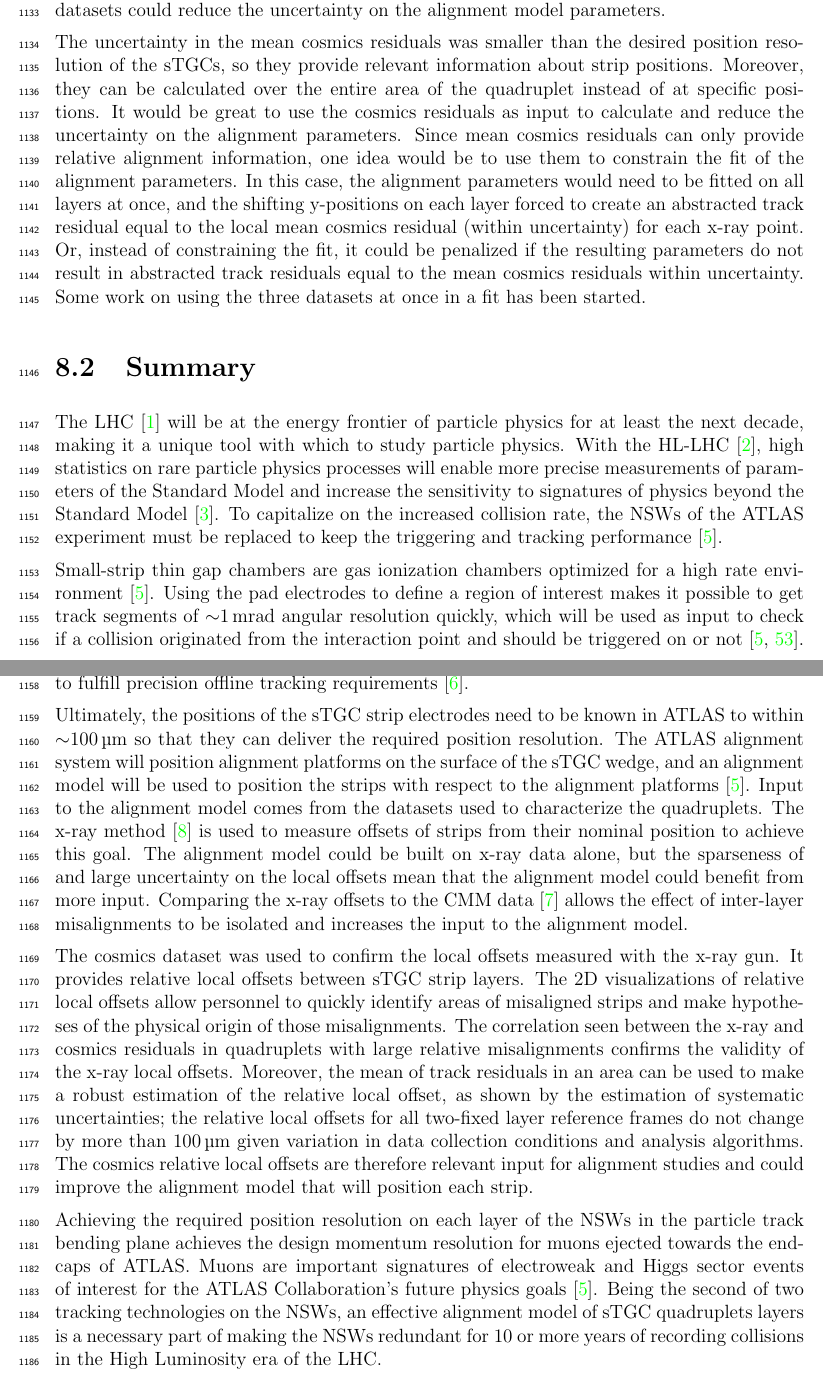
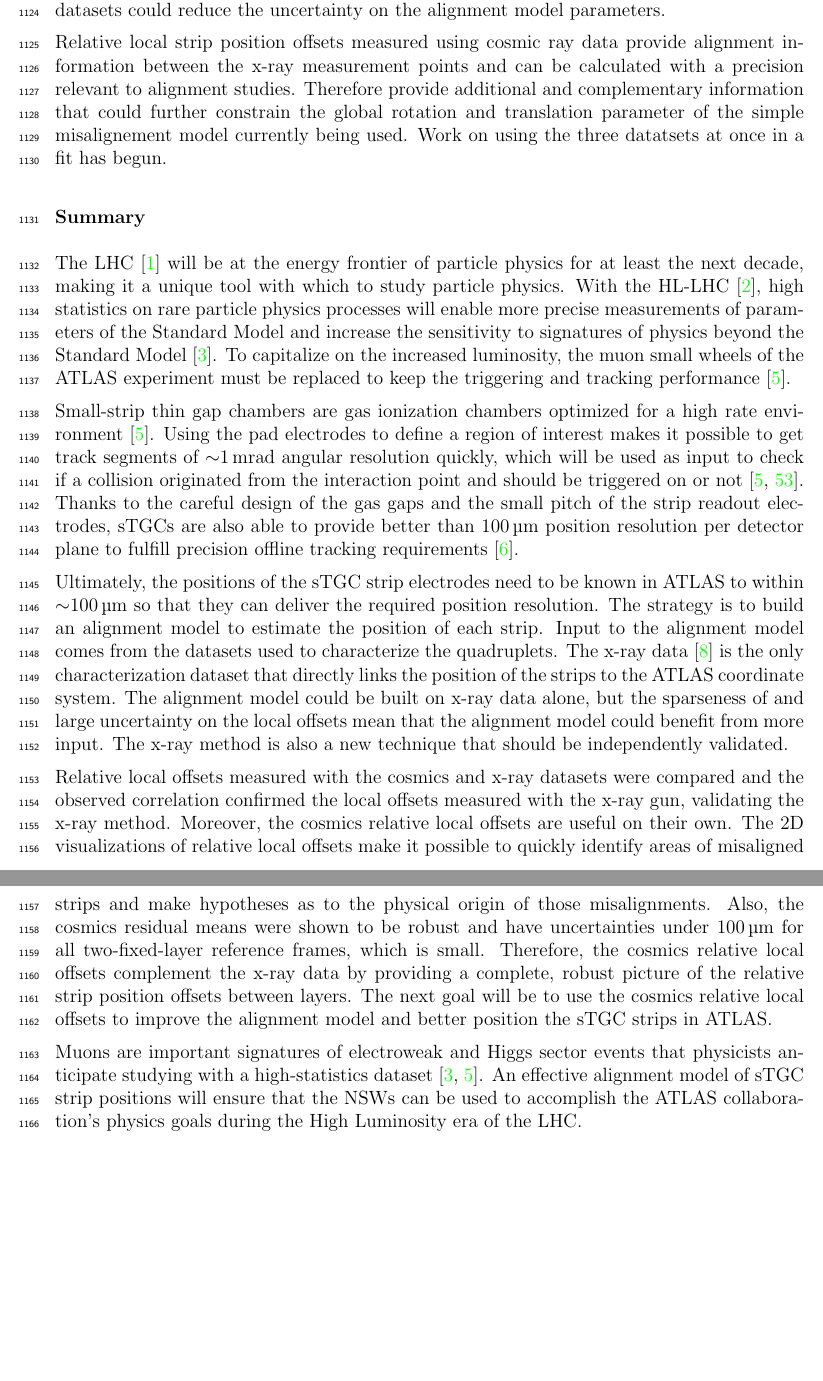
Before and after one commit to liaformenti/thesis, a LaTeX thesis (thesis.tex, which reads chapters/8_Summary_and_outlook.tex): two parts of pages 66 and 67 of 89, joined at a grey line, cut so that both start at the same text, the shorter picture padded with empty space. Compiled offline with pdfLaTeX.

Commit message:
brigitte edits chap 8, before moving outlook section in chap 8 to next steps section in chap 7

```diff
--- a/chapters/8_Summary_and_outlook.tex
+++ b/chapters/8_Summary_and_outlook.tex
@@ -26,24 +23,25 @@ For now, the correlation of the individual quadruplets tested support the use of
     \label{eqn:dy_cmm_corr}
 \end{equation}
 
-Here, $dy$ is an offset as calculated from the x-ray and corrected CMM data and $\delta dy$ refers to their respective uncertainties. The CMM measurements were taken before the cathode boards were assembled into quadruplets, so alignment parameters for the given layer were extracted from the $\chi^2$ fit by stepping the corrected CMM $y$-position towards the x-ray $y$-position by adjusting the layer's slope and offset parameters. The plan is that the alignment parameters will be provided to the ATLAS experiment's offline software to reconstruct muon tracks from the NSWs' sTGCs. The large uncertainty on the x-ray local offsets (\SI{120}{\micro\meter}) and the sparseness of the measurements means that including input from other characterization datasets could reduce the uncertainty on the alignment model parameters.
+Here, $dy$ is a local strip position offset as calculated from the x-ray and corrected CMM data and $\delta dy$ refers to their respective uncertainties. The plan is that the alignment parameters will be provided to the ATLAS experiment's offline software to reconstruct muon tracks from the NSWs' sTGCs. The large uncertainty on the x-ray local offsets (\SI{120}{\micro\meter}) and the sparseness of the measurements means that including input from other characterization datasets could reduce the uncertainty on the alignment model parameters.
 
-The uncertainty in the mean cosmics residuals was smaller than the desired position resolution of the sTGCs, so they provide relevant information about strip positions. Moreover, they can be calculated over the entire area of the quadruplet instead of at specific positions. It would be great to use the cosmics residuals as input to calculate and reduce the uncertainty on the alignment parameters. Since mean cosmics residuals can only provide relative alignment information, one idea would be to use them to constrain the fit of the alignment parameters. In this case, the alignment parameters would need to be fitted on all layers at once, and the shifting y-positions on each layer forced to create an abstracted track residual equal to the local mean cosmics residual (within uncertainty) for each x-ray point. Or, instead of constraining the fit, it could be penalized if the resulting parameters do not result in abstracted track residuals equal to the mean cosmics residuals within uncertainty. Some work on using the three datasets at once in a fit has been started.
+Relative local strip position offsets measured using cosmic ray data provide alignment information between the x-ray measurement points and can be calculated with a precision relevant to alignment studies. Therefore provide additional and complementary information that could further constrain the global rotation and translation parameter of the simple misalignement model currently being used. Work on using the three datatsets at once in a fit has begun.
 
+%The CMM measurements were taken before the cathode boards were assembled into quadruplets, so alignment parameters for the given layer were extracted from the $\chi^2$ fit by stepping the corrected CMM $y$-position towards the x-ray $y$-position by adjusting the layer's slope and offset parameters.
+%The uncertainty in the mean cosmics residuals was smaller than the desired position resolution of the sTGCs, so they provide relevant information about strip positions. Moreover, they can be calculated over the entire area of the quadruplet instead of at specific positions. It would be great to use the cosmics residuals as input to calculate and reduce the uncertainty on the alignment parameters. Since mean cosmics residuals can only provide relative alignment information, one idea would be to use them to constrain the fit of the alignment parameters. In this case, the alignment parameters would need to be fitted on all layers at once, and the shifting y-positions on each layer forced to create an abstracted track residual equal to the local mean cosmics residual (within uncertainty) for each x-ray point. Or, instead of constraining the fit, it could be penalized if the resulting parameters do not result in abstracted track residuals equal to the mean cosmics residuals within uncertainty. Some work on using the three datasets at once in a fit has been started.
+
+\subsubsection*{Summary}
 % --------------------------------------------------
-\section{Summary}
-% --------------------------------------------------
-\label{sec:summary}
 
-The LHC~\cite{evans_lhc_2008} will be at the energy frontier of particle physics for at least the next decade, making it a unique tool with which to study particle physics. With the HL-LHC~\cite{hl_lhc_tdr}, high statistics on rare particle physics processes will enable more precise measurements of parameters of the Standard Model and increase the sensitivity to signatures of physics beyond the Standard Model~\cite{dainese_physics_2018}. To capitalize on the increased collision rate, the NSWs of the ATLAS experiment must be replaced to keep the triggering and tracking performance~\cite{nsw_tdr}.
+The LHC~\cite{evans_lhc_2008} will be at the energy frontier of particle physics for at least the next decade, making it a unique tool with which to study particle physics. With the HL-LHC~\cite{hl_lhc_tdr}, high statistics on rare particle physics processes will enable more precise measurements of parameters of the Standard Model and increase the sensitivity to signatures of physics beyond the Standard Model~\cite{dainese_physics_2018}. To capitalize on the increased luminosity, the muon small wheels of the ATLAS experiment must be replaced to keep the triggering and tracking performance~\cite{nsw_tdr}.
 
-Small-strip thin gap chambers are gas ionization chambers optimized for a high rate environment~\cite{nsw_tdr}. Using the pad electrodes to define a region of interest makes it possible to get track segments of $\sim$\SI{1}{mrad} angular resolution quickly, which will be used as input to check if a collision originated from the interaction point and should be triggered on or not~\cite{nsw_tdr, perez-codina_small-strip_2016}. sTGCs are also able to provide better than \SI{100}{\micro\meter} position resolution on each detector plane to fulfill precision offline tracking requirements~\cite{abusleme_performance_2016}.
+Small-strip thin gap chambers are gas ionization chambers optimized for a high rate environment~\cite{nsw_tdr}. Using the pad electrodes to define a region of interest makes it possible to get track segments of $\sim$\SI{1}{mrad} angular resolution quickly, which will be used as input to check if a collision originated from the interaction point and should be triggered on or not~\cite{nsw_tdr, perez-codina_small-strip_2016}. Thanks to the careful design of the gas gaps and the small pitch of the strip readout electrodes, sTGCs are also able to provide better than \SI{100}{\micro\meter} position resolution per detector plane to fulfill precision offline tracking requirements~\cite{abusleme_performance_2016}.
 
-Ultimately, the positions of the sTGC strip electrodes need to be known in ATLAS to within $\sim$\SI{100}{\micro\meter} so that they can deliver the required position resolution. The ATLAS alignment system will position alignment platforms on the surface of the sTGC wedge, and an alignment model will be used to position the strips with respect to the alignment platforms~\cite{nsw_tdr}. Input to the alignment model comes from the datasets used to characterize the quadruplets. The x-ray method~\cite{lefebvre_precision_2020} is used to measure offsets of strips from their nominal position to achieve this goal. The alignment model could be built on x-ray data alone, but the sparseness of and large uncertainty on the local offsets mean that the alignment model could benefit from more input. Comparing the x-ray offsets to the CMM data~\cite{carlson_results_2019} allows the effect of inter-layer misalignments to be isolated and increases the input to the alignment model.
+Ultimately, the positions of the sTGC strip electrodes need to be known in ATLAS to within $\sim$\SI{100}{\micro\meter} so that they can deliver the required position resolution. The strategy is to build an alignment model to estimate the position of each strip. Input to the alignment model comes from the datasets used to characterize the quadruplets. The x-ray data~\cite{lefebvre_precision_2020} is the only characterization dataset that directly links the position of the strips to the ATLAS coordinate system. The alignment model could be built on x-ray data alone, but the sparseness of and large uncertainty on the local offsets mean that the alignment model could benefit from more input. The x-ray method is also a new technique that should be independently validated.
 
-The cosmics dataset was used to confirm the local offsets measured with the x-ray gun. It provides relative local offsets between sTGC strip layers. The 2D visualizations of relative local offsets allow personnel to quickly identify areas of misaligned strips and make hypotheses of the physical origin of those misalignments. The correlation seen between the x-ray and cosmics residuals in quadruplets with large relative misalignments confirms the validity of the x-ray local offsets. Moreover, the mean of track residuals in an area can be used to make a robust estimation of the relative local offset, as shown by the estimation of systematic uncertainties; the relative local offsets for all two-fixed layer reference frames do not change by more than \SI{100}{\micro\meter} given variation in data collection conditions and analysis algorithms. The cosmics relative local offsets are therefore relevant input for alignment studies and could improve the alignment model that will position each strip.
+Relative local offsets measured with the cosmics and x-ray datasets were compared and the observed correlation confirmed the local offsets measured with the x-ray gun, validating the x-ray method. Moreover, the cosmics relative local offsets are useful on their own. The 2D visualizations of relative local offsets make it possible to quickly identify areas of misaligned strips and make hypotheses as to the physical origin of those misalignments. Also, the cosmics residual means were shown to be robust and have uncertainties under \SI{100}{\micro\meter} for all two-fixed-layer reference frames, which is small. Therefore, the cosmics relative local offsets complement the x-ray data by providing a complete, robust picture of the relative strip position offsets between layers. The next goal will be to use the cosmics relative local offsets to improve the alignment model and better position the sTGC strips in ATLAS.
 
-Achieving the required position resolution on each layer of the NSWs in the particle track bending plane achieves the design momentum resolution for muons ejected towards the end-caps of ATLAS. Muons are important signatures of electroweak and Higgs sector events of interest for the ATLAS Collaboration's future physics goals~\cite{nsw_tdr}. Being the second of two tracking technologies on the NSWs, an effective alignment model of sTGC quadruplets layers is a necessary part of making the NSWs redundant for 10 or more years of recording collisions in the High Luminosity era of the LHC.
+Muons are important signatures of electroweak and Higgs sector events that physicists anticipate studying with a high-statistics dataset~\cite{dainese_physics_2018, nsw_tdr}. An effective alignment model of sTGC strip positions will ensure that the NSWs can be used to accomplish the ATLAS collaboration's physics goals during the High Luminosity era of the LHC.
 
 % --------------------------------------------------
 % \section{Importance in context}
```
Also changed, not shown: chapters/7_Comparing_cosmic_muon_and_x-ray_relative_strip_position_offsets.tex (+1 -1 lines), chapters/8_Summary_and_outlook.tex (9 more changed lines).
